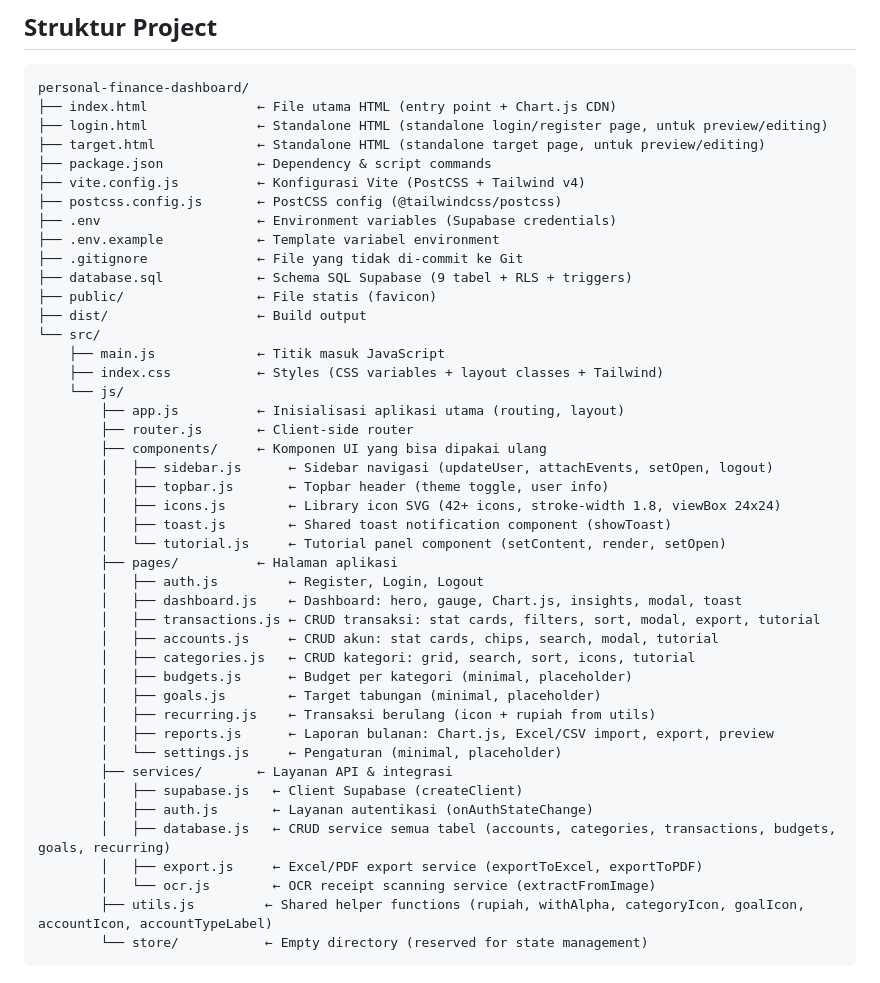
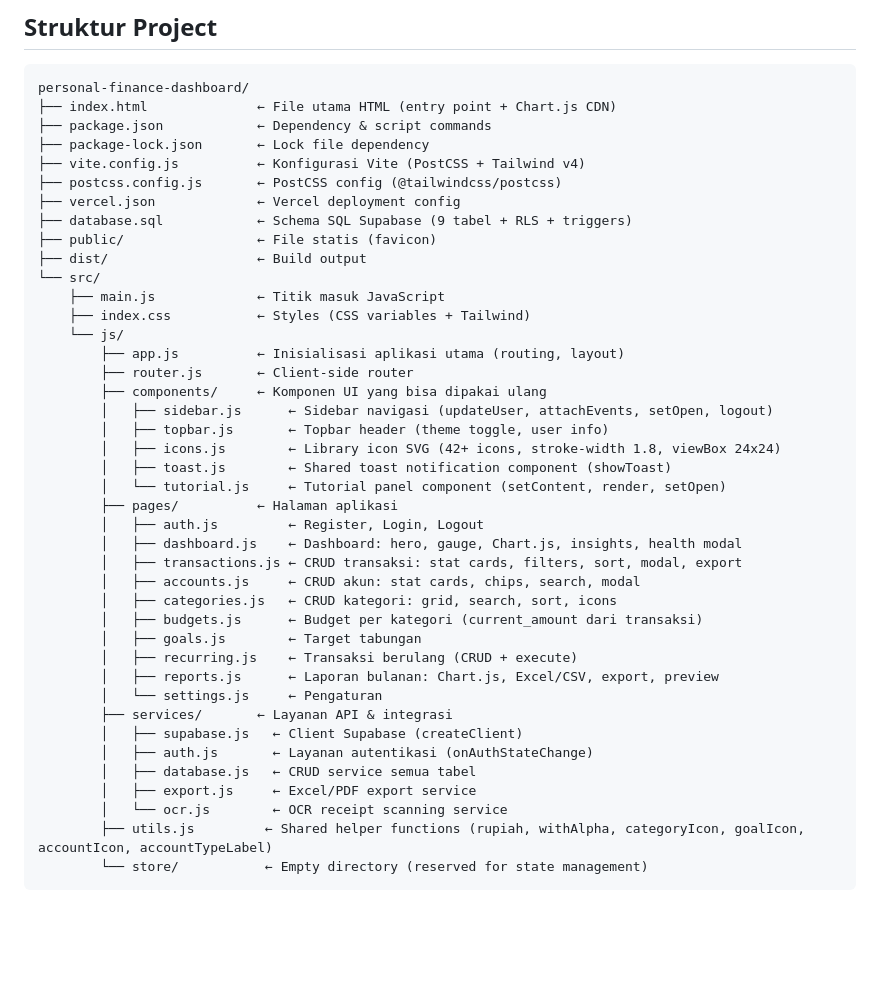
Before and after one commit to RianIndraP/DeVault, a Markdown page: README.md, the part around the change. GitHub-like rendering; blank space fills up the shorter version.

Commit message:
docs: update README.md structure with accurate file listing

````diff
--- a/README.md
+++ b/README.md
@@ -34,20 +34,17 @@ Aplikasi web manajemen keuangan pribadi berbasis JavaScript + Supabase. Membantu
 ```
 personal-finance-dashboard/
 ├── index.html              ← File utama HTML (entry point + Chart.js CDN)
-├── login.html              ← Standalone HTML (standalone login/register page, untuk preview/editing)
-├── target.html             ← Standalone HTML (standalone target page, untuk preview/editing)
 ├── package.json            ← Dependency & script commands
+├── package-lock.json       ← Lock file dependency
 ├── vite.config.js          ← Konfigurasi Vite (PostCSS + Tailwind v4)
 ├── postcss.config.js       ← PostCSS config (@tailwindcss/postcss)
-├── .env                    ← Environment variables (Supabase credentials)
-├── .env.example            ← Template variabel environment
-├── .gitignore              ← File yang tidak di-commit ke Git
+├── vercel.json             ← Vercel deployment config
 ├── database.sql            ← Schema SQL Supabase (9 tabel + RLS + triggers)
 ├── public/                 ← File statis (favicon)
 ├── dist/                   ← Build output
 └── src/
     ├── main.js             ← Titik masuk JavaScript
-    ├── index.css           ← Styles (CSS variables + layout classes + Tailwind)
+    ├── index.css           ← Styles (CSS variables + Tailwind)
     └── js/
         ├── app.js          ← Inisialisasi aplikasi utama (routing, layout)
         ├── router.js       ← Client-side router
@@ -59,21 +56,21 @@ personal-finance-dashboard/
         │   └── tutorial.js     ← Tutorial panel component (setContent, render, setOpen)
         ├── pages/          ← Halaman aplikasi
         │   ├── auth.js         ← Register, Login, Logout
-        │   ├── dashboard.js    ← Dashboard: hero, gauge, Chart.js, insights, modal, toast
-        │   ├── transactions.js ← CRUD transaksi: stat cards, filters, sort, modal, export, tutorial
-        │   ├── accounts.js     ← CRUD akun: stat cards, chips, search, modal, tutorial
-        │   ├── categories.js   ← CRUD kategori: grid, search, sort, icons, tutorial
-        │   ├── budgets.js      ← Budget per kategori (minimal, placeholder)
-        │   ├── goals.js        ← Target tabungan (minimal, placeholder)
-        │   ├── recurring.js    ← Transaksi berulang (icon + rupiah from utils)
-        │   ├── reports.js      ← Laporan bulanan: Chart.js, Excel/CSV import, export, preview
-        │   └── settings.js     ← Pengaturan (minimal, placeholder)
+        │   ├── dashboard.js    ← Dashboard: hero, gauge, Chart.js, insights, health modal
+        │   ├── transactions.js ← CRUD transaksi: stat cards, filters, sort, modal, export
+        │   ├── accounts.js     ← CRUD akun: stat cards, chips, search, modal
+        │   ├── categories.js   ← CRUD kategori: grid, search, sort, icons
+        │   ├── budgets.js      ← Budget per kategori (current_amount dari transaksi)
+        │   ├── goals.js        ← Target tabungan
+        │   ├── recurring.js    ← Transaksi berulang (CRUD + execute)
+        │   ├── reports.js      ← Laporan bulanan: Chart.js, Excel/CSV, export, preview
+        │   └── settings.js     ← Pengaturan
         ├── services/       ← Layanan API & integrasi
         │   ├── supabase.js   ← Client Supabase (createClient)
         │   ├── auth.js       ← Layanan autentikasi (onAuthStateChange)
-        │   ├── database.js   ← CRUD service semua tabel (accounts, categories, transactions, budgets, goals, recurring)
-        │   ├── export.js     ← Excel/PDF export service (exportToExcel, exportToPDF)
-        │   └── ocr.js        ← OCR receipt scanning service (extractFromImage)
+        │   ├── database.js   ← CRUD service semua tabel
+        │   ├── export.js     ← Excel/PDF export service
+        │   └── ocr.js        ← OCR receipt scanning service
         ├── utils.js         ← Shared helper functions (rupiah, withAlpha, categoryIcon, goalIcon, accountIcon, accountTypeLabel)
         └── store/           ← Empty directory (reserved for state management)
 ```
````
